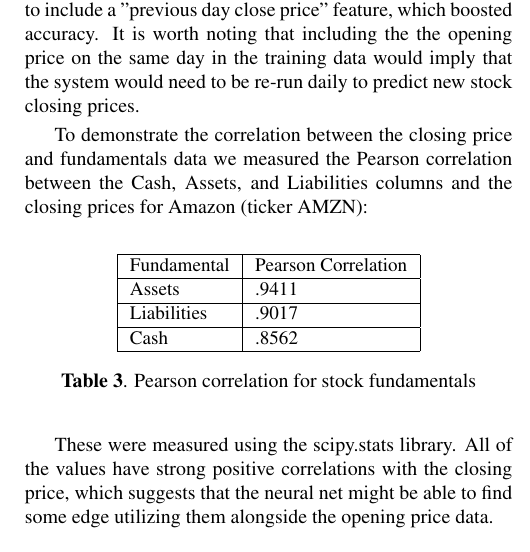
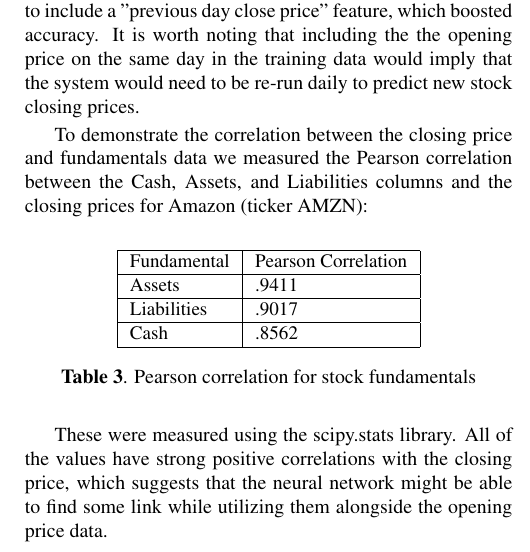
Before and after one commit to evankozliner/AI-2-Project, a LaTeX paper (Template.tex): part of one column of page 2 of 4, cut so that both start at the same text. The pictures show the PDF file Template.pdf that the author committed with the source.

Commit message:
template changes

```diff
--- a/Template.tex
+++ b/Template.tex
@@ -95,7 +95,7 @@ Cash        & .8562               \\ \hline
 \caption{Pearson correlation for stock fundamentals}
 \label{my-label}
 \end{table}
-These were measured using the scipy.stats library. All of the values have strong positive correlations with the closing price, which suggests that the neural net might be able to find some edge utilizing them alongside the opening price data.
+These were measured using the scipy.stats library. All of the values have strong positive correlations with the closing price, which suggests that the neural network might be able to find some link while utilizing them alongside the opening price data.
 
 \section{Linear Regression Baseline}
 \label{sec:linear_regression}
```
Also changed, not shown: Template.pdf.
